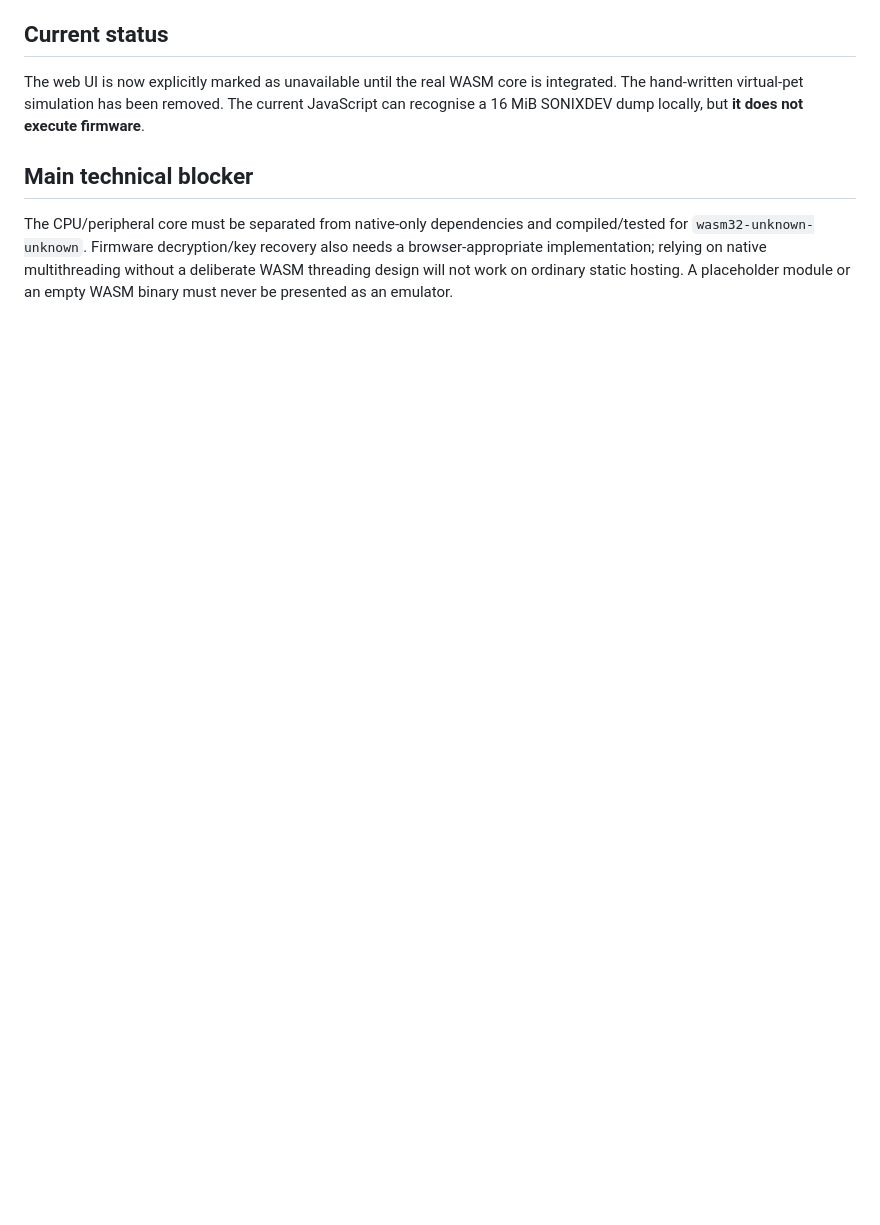
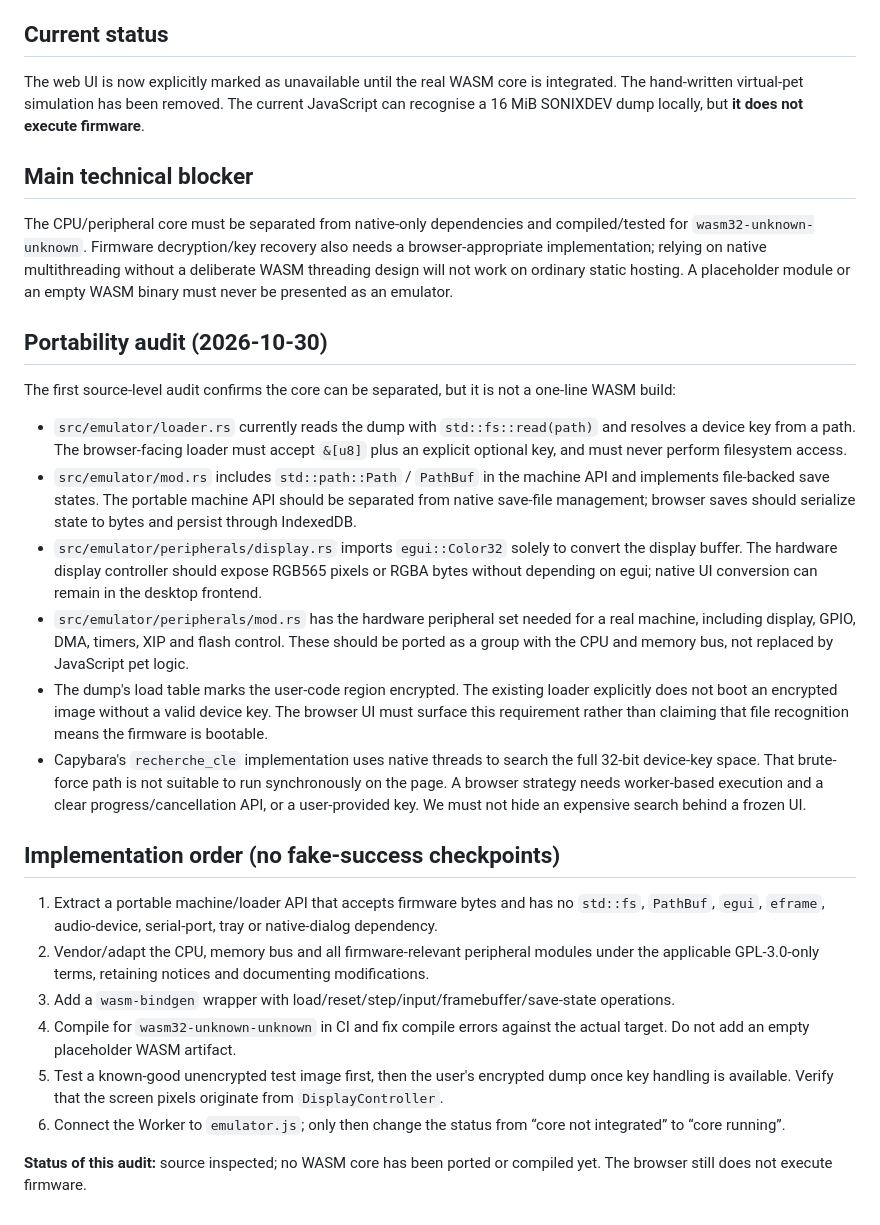
Before and after one commit to marcomillion/paradise-advance, a Markdown page: docs/REAL_FIRMWARE_WASM_PLAN.md, the part around the change. GitHub-like rendering; blank space fills up the shorter version.

Commit message:
Document concrete WASM portability audit and implementation order

```diff
--- a/docs/REAL_FIRMWARE_WASM_PLAN.md
+++ b/docs/REAL_FIRMWARE_WASM_PLAN.md
@@ -42,3 +42,26 @@ The web UI is now explicitly marked as unavailable until the real WASM core is i
 ## Main technical blocker
 
 The CPU/peripheral core must be separated from native-only dependencies and compiled/tested for `wasm32-unknown-unknown`. Firmware decryption/key recovery also needs a browser-appropriate implementation; relying on native multithreading without a deliberate WASM threading design will not work on ordinary static hosting. A placeholder module or an empty WASM binary must never be presented as an emulator.
+
+
+## Portability audit (2026-10-30)
+
+The first source-level audit confirms the core can be separated, but it is not a one-line WASM build:
+
+- `src/emulator/loader.rs` currently reads the dump with `std::fs::read(path)` and resolves a device key from a path. The browser-facing loader must accept `&[u8]` plus an explicit optional key, and must never perform filesystem access.
+- `src/emulator/mod.rs` includes `std::path::Path` / `PathBuf` in the machine API and implements file-backed save states. The portable machine API should be separated from native save-file management; browser saves should serialize state to bytes and persist through IndexedDB.
+- `src/emulator/peripherals/display.rs` imports `egui::Color32` solely to convert the display buffer. The hardware display controller should expose RGB565 pixels or RGBA bytes without depending on egui; native UI conversion can remain in the desktop frontend.
+- `src/emulator/peripherals/mod.rs` has the hardware peripheral set needed for a real machine, including display, GPIO, DMA, timers, XIP and flash control. These should be ported as a group with the CPU and memory bus, not replaced by JavaScript pet logic.
+- The dump's load table marks the user-code region encrypted. The existing loader explicitly does not boot an encrypted image without a valid device key. The browser UI must surface this requirement rather than claiming that file recognition means the firmware is bootable.
+- Capybara's `recherche_cle` implementation uses native threads to search the full 32-bit device-key space. That brute-force path is not suitable to run synchronously on the page. A browser strategy needs worker-based execution and a clear progress/cancellation API, or a user-provided key. We must not hide an expensive search behind a frozen UI.
+
+## Implementation order (no fake-success checkpoints)
+
+1. Extract a portable machine/loader API that accepts firmware bytes and has no `std::fs`, `PathBuf`, `egui`, `eframe`, audio-device, serial-port, tray or native-dialog dependency.
+2. Vendor/adapt the CPU, memory bus and all firmware-relevant peripheral modules under the applicable GPL-3.0-only terms, retaining notices and documenting modifications.
+3. Add a `wasm-bindgen` wrapper with load/reset/step/input/framebuffer/save-state operations.
+4. Compile for `wasm32-unknown-unknown` in CI and fix compile errors against the actual target. Do not add an empty placeholder WASM artifact.
+5. Test a known-good unencrypted test image first, then the user's encrypted dump once key handling is available. Verify that the screen pixels originate from `DisplayController`.
+6. Connect the Worker to `emulator.js`; only then change the status from “core not integrated” to “core running”.
+
+**Status of this audit:** source inspected; no WASM core has been ported or compiled yet. The browser still does not execute firmware.
```
